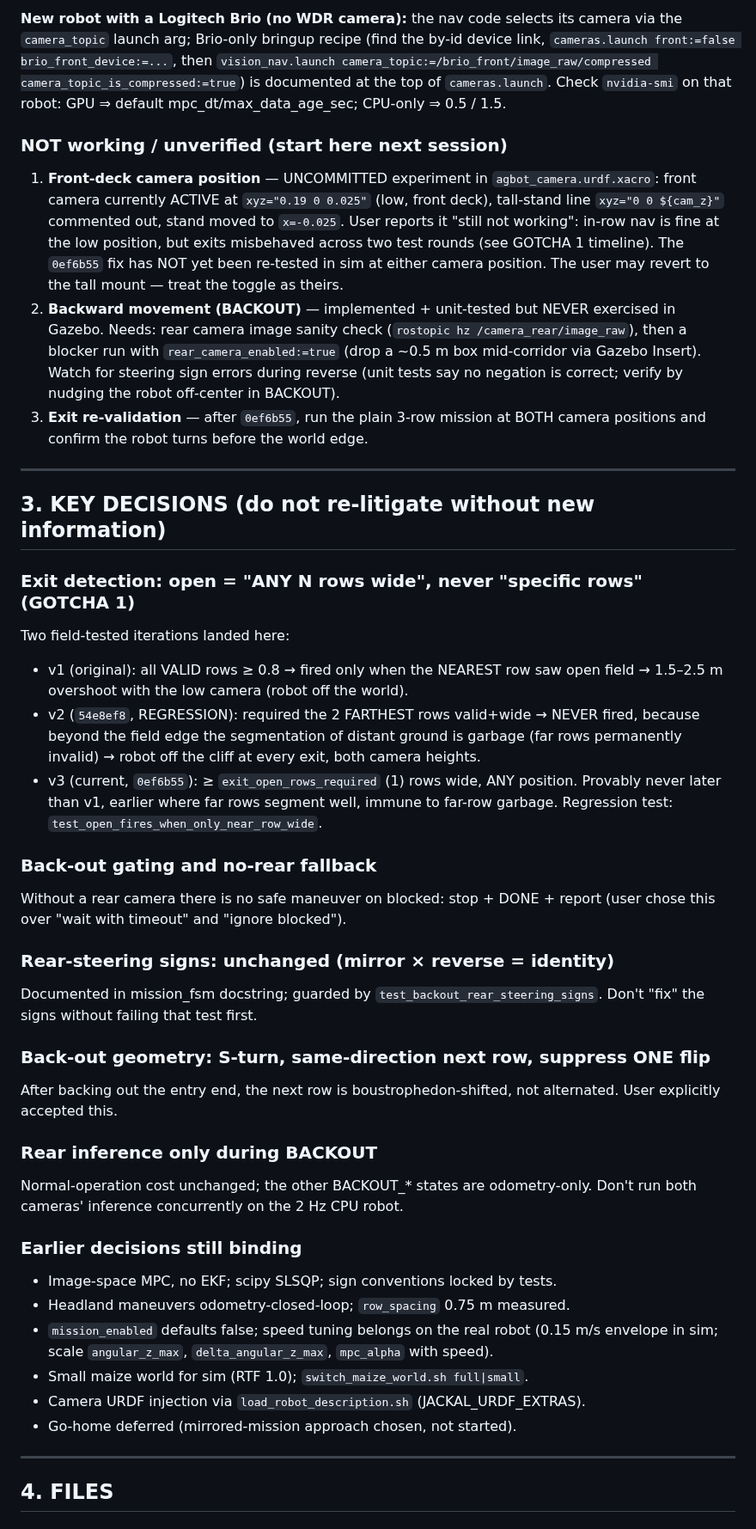
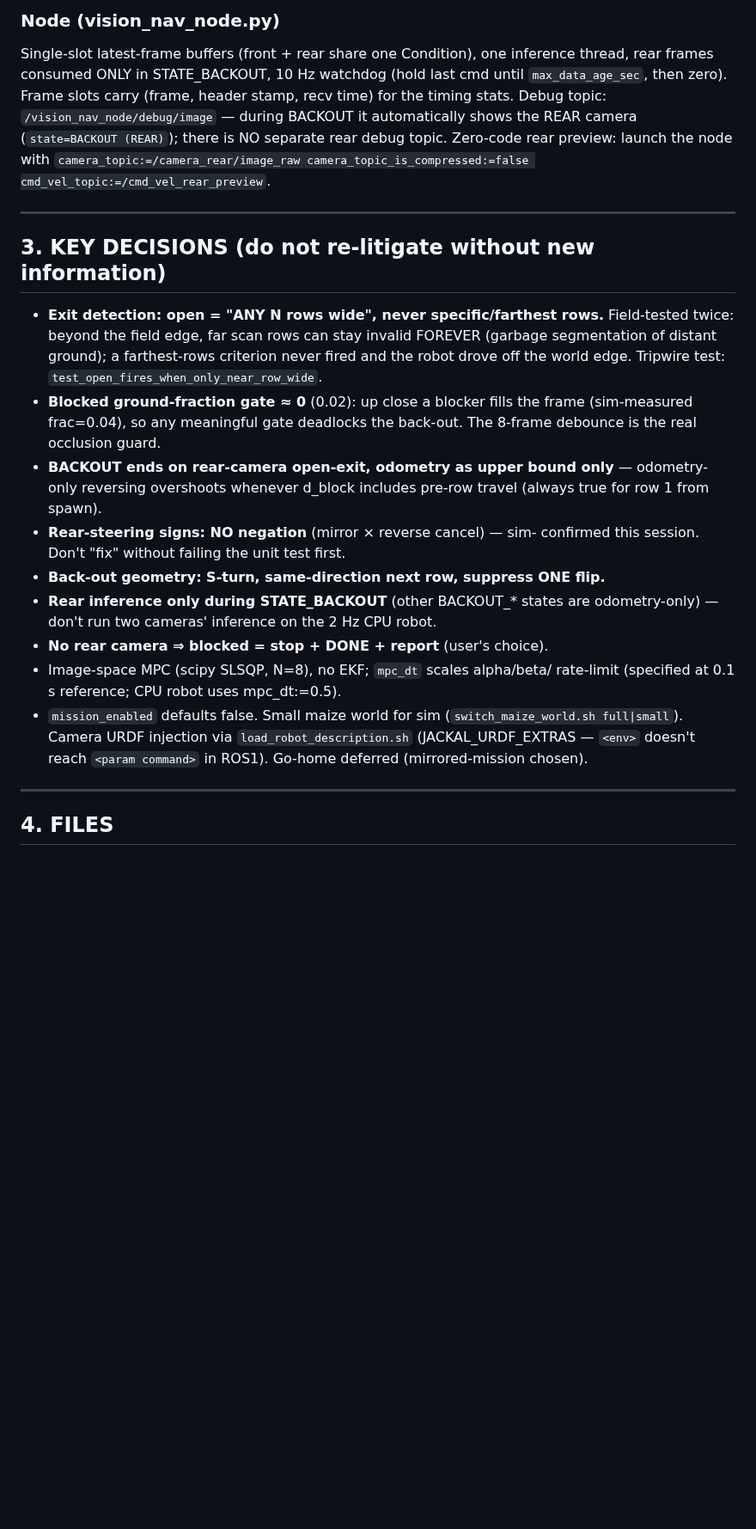
Before and after one commit to WeiChien5241/agbot-control-ws, a Markdown page: HANDOFF3.md, the part around one of its changes. Shown at 86% size. Rendered like a GitHub page; blank space fills up the shorter version.

Commit message:
Rewrite HANDOFF3 for 2026-07-21 session end; open bug: no turn after back-out
Co-Authored-By: Claude Fable 5 <noreply@anthropic.com>

```diff
--- a/HANDOFF3.md
+++ b/HANDOFF3.md
@@ -171,75 +153,42 @@ Two field findings and what was done about them:
 
-**New robot with a Logitech Brio (no WDR camera):** the nav code selects its
-camera via the `camera_topic` launch arg; Brio-only bringup recipe (find the
-by-id device link, `cameras.launch front:=false brio_front_device:=...`, then
-`vision_nav.launch camera_topic:=/brio_front/image_raw/compressed
-camera_topic_is_compressed:=true`) is documented at the top of
-`cameras.launch`. Check `nvidia-smi` on that robot: GPU ⇒ default
-mpc_dt/max_data_age_sec; CPU-only ⇒ 0.5 / 1.5.
-
-### NOT working / unverified (start here next session)
-
-1. **Front-deck camera position** — UNCOMMITTED experiment in
-   `agbot_camera.urdf.xacro`: front camera currently ACTIVE at
-   `xyz="0.19 0 0.025"` (low, front deck), tall-stand line
-   `xyz="0 0 ${cam_z}"` commented out, stand moved to `x=-0.025`. User
-   reports it "still not working": in-row nav is fine at the low position,
-   but exits misbehaved across two test rounds (see GOTCHA 1 timeline). The
-   `0ef6b55` fix has NOT yet been re-tested in sim at either camera position.
-   The user may revert to the tall mount — treat the toggle as theirs.
-2. **Backward movement (BACKOUT)** — implemented + unit-tested but NEVER
-   exercised in Gazebo. Needs: rear camera image sanity check
-   (`rostopic hz /camera_rear/image_raw`), then a blocker run with
-   `rear_camera_enabled:=true` (drop a ~0.5 m box mid-corridor via Gazebo
-   Insert). Watch for steering sign errors during reverse (unit tests say no
-   negation is correct; verify by nudging the robot off-center in BACKOUT).
-3. **Exit re-validation** — after `0ef6b55`, run the plain 3-row mission at
-   BOTH camera positions and confirm the robot turns before the world edge.
+### Node (vision_nav_node.py)
+Single-slot latest-frame buffers (front + rear share one Condition), one
+inference thread, rear frames consumed ONLY in STATE_BACKOUT, 10 Hz
+watchdog (hold last cmd until `max_data_age_sec`, then zero). Frame slots
+carry (frame, header stamp, recv time) for the timing stats. Debug topic:
+`/vision_nav_node/debug/image` — during BACKOUT it automatically shows the
+REAR camera (`state=BACKOUT (REAR)`); there is NO separate rear debug
+topic. Zero-code rear preview: launch the node with
+`camera_topic:=/camera_rear/image_raw camera_topic_is_compressed:=false
+cmd_vel_topic:=/cmd_vel_rear_preview`.
 
 ---
 
 ## 3. KEY DECISIONS (do not re-litigate without new information)
 
-### Exit detection: open = "ANY N rows wide", never "specific rows" (GOTCHA 1)
-Two field-tested iterations landed here:
-- v1 (original): all VALID rows ≥ 0.8 → fired only when the NEAREST row saw
-  open field → 1.5–2.5 m overshoot with the low camera (robot off the world).
-- v2 (`54e8ef8`, REGRESSION): required the 2 FARTHEST rows valid+wide →
-  NEVER fired, because beyond the field edge the segmentation of distant
-  ground is garbage (far rows permanently invalid) → robot off the cliff at
-  every exit, both camera heights.
-- v3 (current, `0ef6b55`): ≥ `exit_open_rows_required` (1) rows wide, ANY
-  position. Provably never later than v1, earlier where far rows segment
-  well, immune to far-row garbage. Regression test:
-  `test_open_fires_when_only_near_row_wide`.
-
-### Back-out gating and no-rear fallback
-Without a rear camera there is no safe maneuver on blocked: stop + DONE +
-report (user chose this over "wait with timeout" and "ignore blocked").
-
-### Rear-steering signs: unchanged (mirror × reverse = identity)
-Documented in mission_fsm docstring; guarded by
-`test_backout_rear_steering_signs`. Don't "fix" the signs without failing
-that test first.
-
-### Back-out geometry: S-turn, same-direction next row, suppress ONE flip
-After backing out the entry end, the next row is boustrophedon-shifted, not
-alternated. User explicitly accepted this.
-
-### Rear inference only during BACKOUT
-Normal-operation cost unchanged; the other BACKOUT_* states are
-odometry-only. Don't run both cameras' inference concurrently on the 2 Hz
-CPU robot.
-
-### Earlier decisions still binding
-- Image-space MPC, no EKF; scipy SLSQP; sign conventions locked by tests.
-- Headland maneuvers odometry-closed-loop; `row_spacing` 0.75 m measured.
-- `mission_enabled` defaults false; speed tuning belongs on the real robot
-  (0.15 m/s envelope in sim; scale `angular_z_max`, `delta_angular_z_max`,
-  `mpc_alpha` with speed).
-- Small maize world for sim (RTF 1.0); `switch_maize_world.sh full|small`.
-- Camera URDF injection via `load_robot_description.sh` (JACKAL_URDF_EXTRAS).
-- Go-home deferred (mirrored-mission approach chosen, not started).
+- **Exit detection: open = "ANY N rows wide", never specific/farthest rows.**
+  Field-tested twice: beyond the field edge, far scan rows can stay invalid
+  FOREVER (garbage segmentation of distant ground); a farthest-rows
+  criterion never fired and the robot drove off the world edge. Tripwire
+  test: `test_open_fires_when_only_near_row_wide`.
+- **Blocked ground-fraction gate ≈ 0** (0.02): up close a blocker fills the
+  frame (sim-measured frac=0.04), so any meaningful gate deadlocks the
+  back-out. The 8-frame debounce is the real occlusion guard.
+- **BACKOUT ends on rear-camera open-exit, odometry as upper bound only** —
+  odometry-only reversing overshoots whenever d_block includes pre-row
+  travel (always true for row 1 from spawn).
+- **Rear-steering signs: NO negation** (mirror × reverse cancel) — sim-
+  confirmed this session. Don't "fix" without failing the unit test first.
+- **Back-out geometry: S-turn, same-direction next row, suppress ONE flip.**
+- **Rear inference only during STATE_BACKOUT** (other BACKOUT_* states are
+  odometry-only) — don't run two cameras' inference on the 2 Hz CPU robot.
+- **No rear camera ⇒ blocked = stop + DONE + report** (user's choice).
+- Image-space MPC (scipy SLSQP, N=8), no EKF; `mpc_dt` scales alpha/beta/
+  rate-limit (specified at 0.1 s reference; CPU robot uses mpc_dt:=0.5).
+- `mission_enabled` defaults false. Small maize world for sim
+  (`switch_maize_world.sh full|small`). Camera URDF injection via
+  `load_robot_description.sh` (JACKAL_URDF_EXTRAS — `<env>` doesn't reach
+  `<param command>` in ROS1). Go-home deferred (mirrored-mission chosen).
 
 ---
 
```
Also changed, not shown: other parts of HANDOFF3.md (+198 -240 lines).
